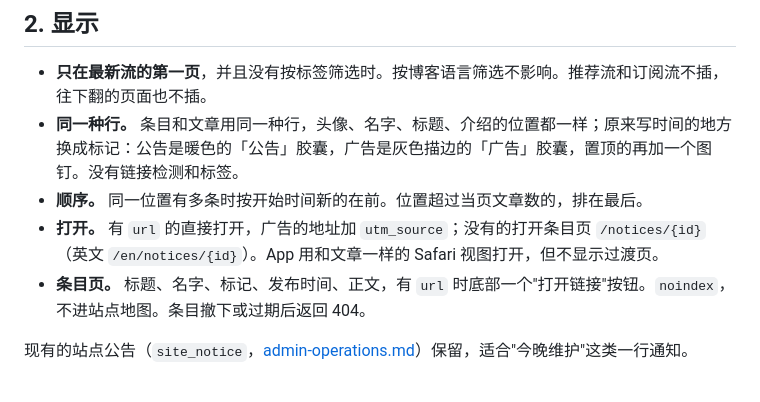
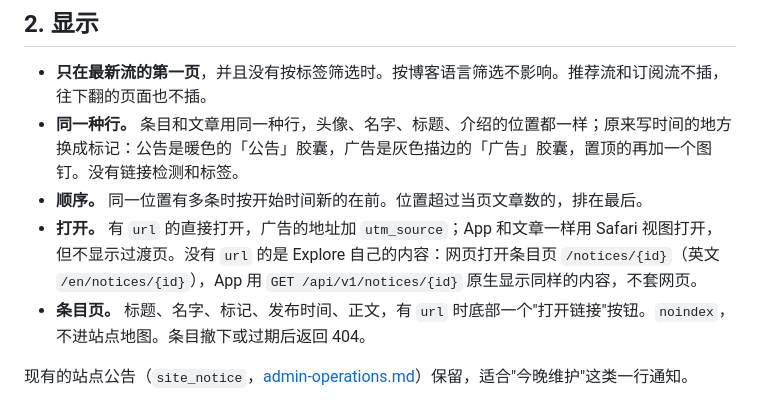
Before and after one commit to kite-plus/explore, a Markdown page: docs/design/notices.md, the part around the change. GitHub-like rendering.

Commit message:
docs(notices): show explore's own notices natively in the app

```diff
--- a/docs/design/notices.md
+++ b/docs/design/notices.md
@@ -34,7 +34,7 @@ Explore 自己要说的话：站点公告、置顶内容，以及以后的推广
 - **只在最新流的第一页**，并且没有按标签筛选时。按博客语言筛选不影响。推荐流和订阅流不插，往下翻的页面也不插。
 - **同一种行。** 条目和文章用同一种行，头像、名字、标题、介绍的位置都一样；原来写时间的地方换成标记：公告是暖色的「公告」胶囊，广告是灰色描边的「广告」胶囊，置顶的再加一个图钉。没有链接检测和标签。
 - **顺序。** 同一位置有多条时按开始时间新的在前。位置超过当页文章数的，排在最后。
-- **打开。** 有 `url` 的直接打开，广告的地址加 `utm_source`；没有的打开条目页 `/notices/{id}`（英文 `/en/notices/{id}`）。App 用和文章一样的 Safari 视图打开，但不显示过渡页。
+- **打开。** 有 `url` 的直接打开，广告的地址加 `utm_source`；App 和文章一样用 Safari 视图打开，但不显示过渡页。没有 `url` 的是 Explore 自己的内容：网页打开条目页 `/notices/{id}`（英文 `/en/notices/{id}`），App 用 `GET /api/v1/notices/{id}` 原生显示同样的内容，不套网页。
 - **条目页。** 标题、名字、标记、发布时间、正文，有 `url` 时底部一个"打开链接"按钮。`noindex`，不进站点地图。条目撤下或过期后返回 404。
 
 现有的站点公告（`site_notice`，[admin-operations.md](admin-operations.md)）保留，适合"今晚维护"这类一行通知。
```
